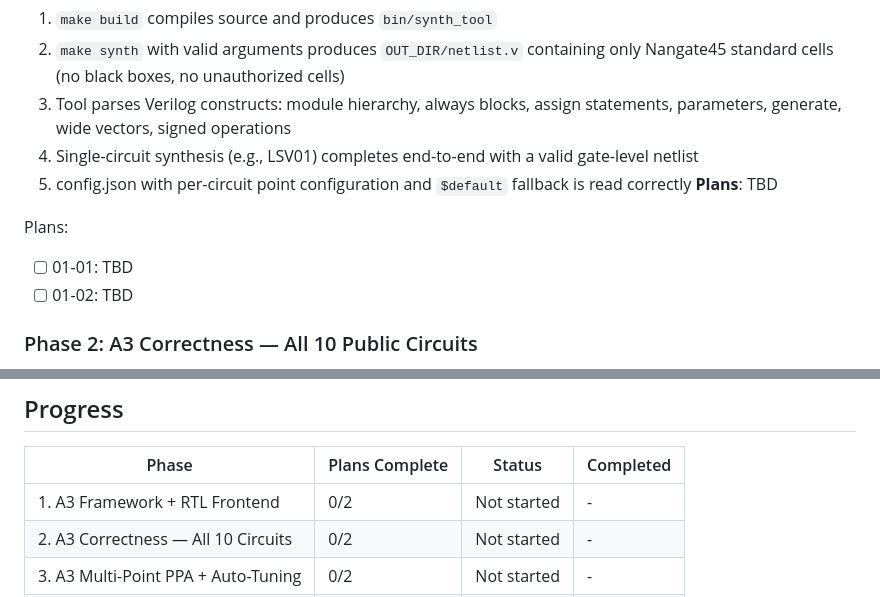
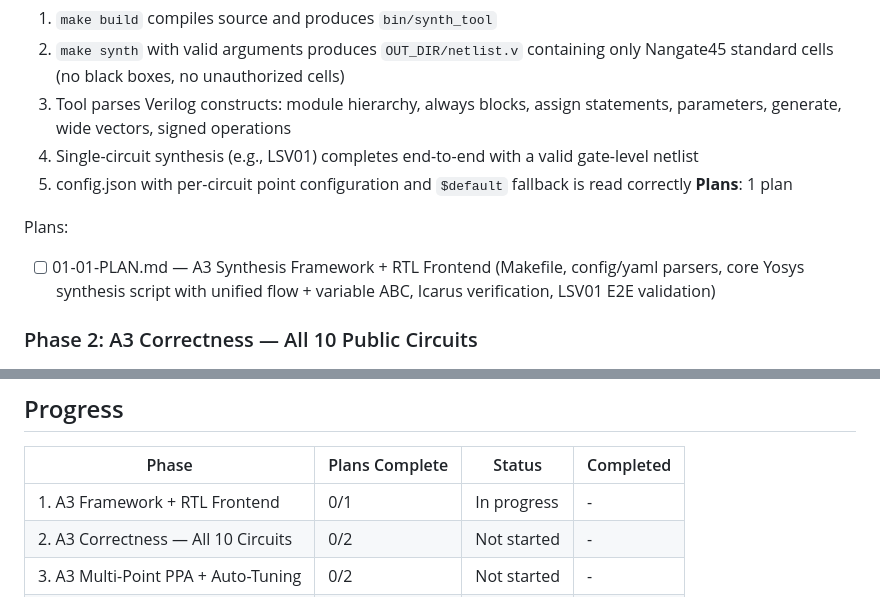
Before and after one commit to 0x7C45/AI4S, a Markdown page: .planning/ROADMAP.md, 2 parts joined by grey strips. Rendered like a GitHub page.

Commit message:
docs(01-a3-framework): rewrite phase plan with locked decisions from CONTEXT.md
- 4 tasks: scaffolding, config/yaml parser, core synthesis, verification
- Incorporates all 6 locked decisions (D-01 through D-06)
- Fixes: Makefile uses --output (not --out-dir), LSV01 top=top (not epfl_priority)
- Uses reference run_yosys.py flow: synth -flatten -noabc -> dfflibmap -> abc
- ABC scripts include map/nf at end (pitfall #1), dfflibmap before abc (pitfall #2)
- Config.json uses reference ABC_NANGATE_MAP sequence

```diff
--- a/.planning/ROADMAP.md
+++ b/.planning/ROADMAP.md
@@ -28,11 +28,10 @@
   3. Tool parses Verilog constructs: module hierarchy, always blocks, assign statements, parameters, generate, wide vectors, signed operations
   4. Single-circuit synthesis (e.g., LSV01) completes end-to-end with a valid gate-level netlist
   5. config.json with per-circuit point configuration and `$default` fallback is read correctly
-**Plans**: TBD
+**Plans**: 1 plan
 
 Plans:
-- [ ] 01-01: TBD
-- [ ] 01-02: TBD
+- [ ] 01-01-PLAN.md — A3 Synthesis Framework + RTL Frontend (Makefile, config/yaml parsers, core Yosys synthesis script with unified flow + variable ABC, Icarus verification, LSV01 E2E validation)
 
 ### Phase 2: A3 Correctness — All 10 Public Circuits
 **Goal**: Every public circuit (LSV01-LSV10) produces a functionally correct netlist that passes simulation verification
@@ -92,7 +91,7 @@ Plans:
 
 | Phase | Plans Complete | Status | Completed |
 |-------|----------------|--------|-----------|
-| 1. A3 Framework + RTL Frontend | 0/2 | Not started | - |
+| 1. A3 Framework + RTL Frontend | 0/1 | In progress | - |
 | 2. A3 Correctness — All 10 Circuits | 0/2 | Not started | - |
 | 3. A3 Multi-Point PPA + Auto-Tuning | 0/2 | Not started | - |
 | 4. Submission Package | 0/1 | Not started | - |
```
Also changed, not shown: 1 other file.
